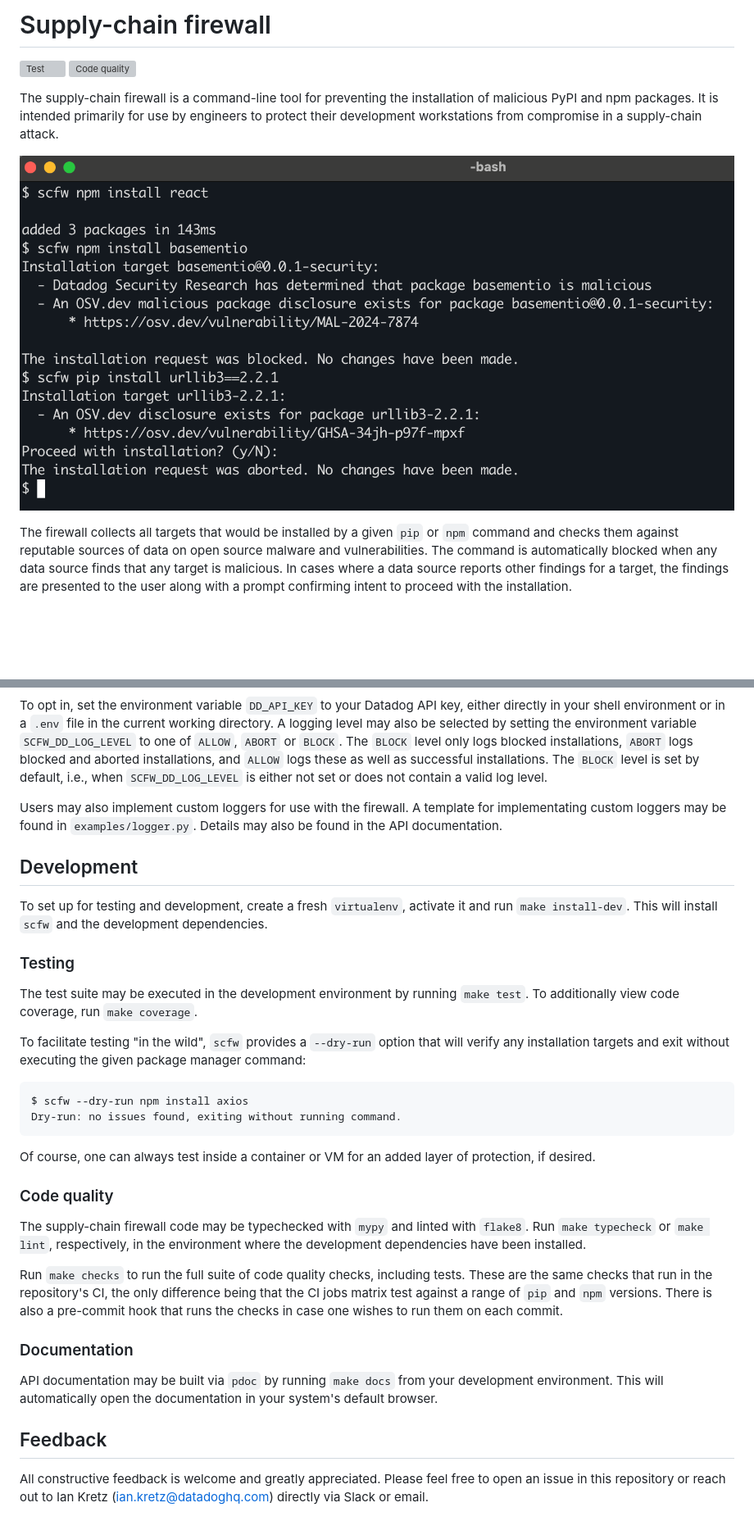
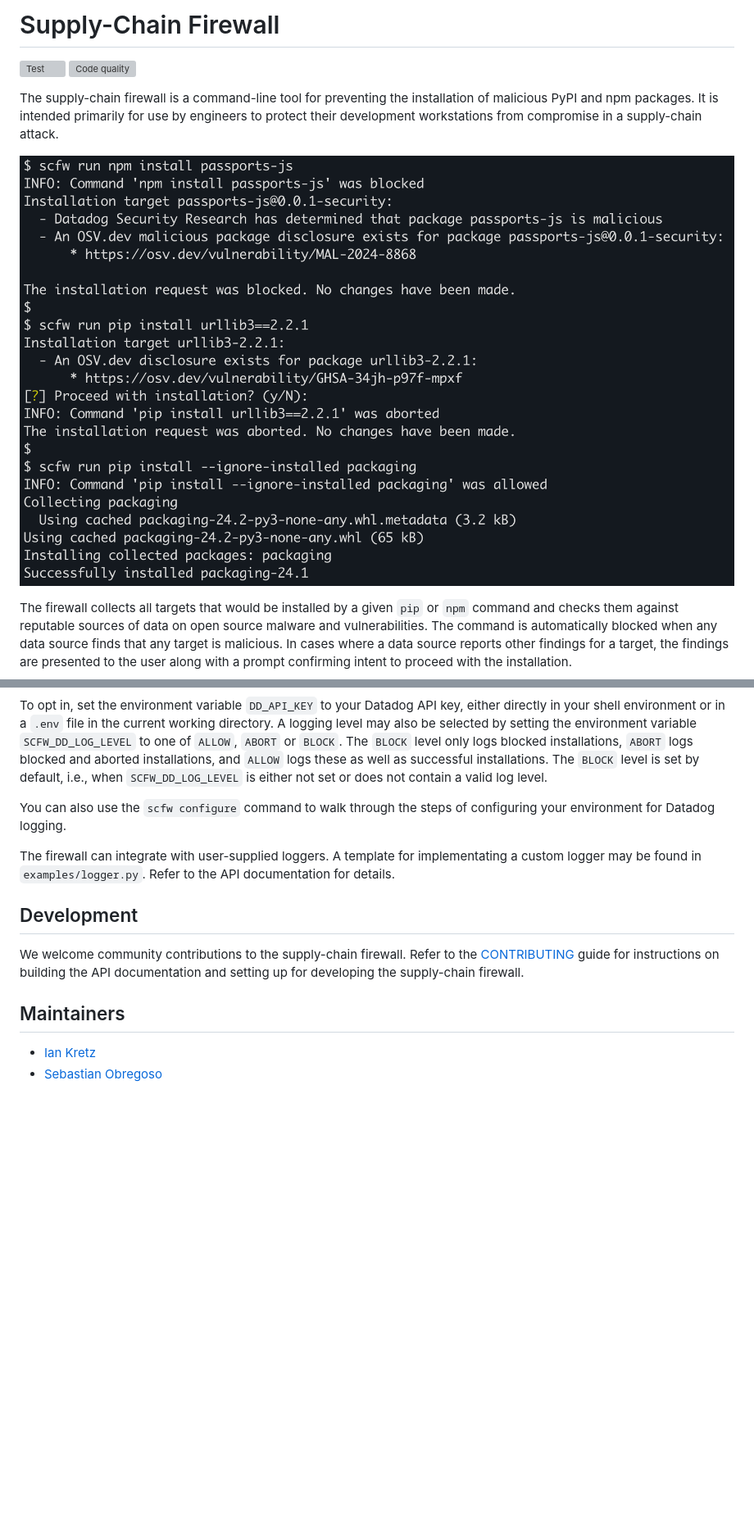
Before and after one commit to DataDog/supply-chain-firewall, a Markdown page: README.md, 2 parts joined by grey strips. Shown: that part at 82% size. GitHub-like rendering; pictures changed too: images/demo.png; blank space fills up the shorter version; grey boxes are pictures that could not be loaded.

Commit message:
[SECRES-2569] Add a subcommand to configure the firewall environment (#31)

````diff
--- a/README.md
+++ b/README.md
@@ -1,4 +1,4 @@
-# Supply-chain firewall
+# Supply-Chain Firewall
 
 ![Test](https://github.com/DataDog/supply-chain-firewall/actions/workflows/test.yaml/badge.svg)
 ![Code quality](https://github.com/DataDog/supply-chain-firewall/actions/workflows/code_quality.yaml/badge.svg)
@@ -78,35 +74,15 @@ The supply-chain firewall can optionally send logs of blocked and successful ins
 
 To opt in, set the environment variable `DD_API_KEY` to your Datadog API key, either directly in your shell environment or in a `.env` file in the current working directory.  A logging level may also be selected by setting the environment variable `SCFW_DD_LOG_LEVEL` to one of `ALLOW`, `ABORT` or `BLOCK`.  The `BLOCK` level only logs blocked installations, `ABORT` logs blocked and aborted installations, and `ALLOW` logs these as well as successful installations.  The `BLOCK` level is set by default, i.e., when `SCFW_DD_LOG_LEVEL` is either not set or does not contain a valid log level.
 
-Users may also implement custom loggers for use with the firewall. A template for implementating custom loggers may be found in `examples/logger.py`. Details may also be found in the API documentation.
+You can also use the `scfw configure` command to walk through the steps of configuring your environment for Datadog logging.
+
+The firewall can integrate with user-supplied loggers.  A template for implementating a custom logger may be found in `examples/logger.py`. Refer to the API documentation for details.
 
 ## Development
 
-To set up for testing and development, create a fresh `virtualenv`, activate it and run `make install-dev`.  This will install `scfw` and the development dependencies.
+We welcome community contributions to the supply-chain firewall.  Refer to the [CONTRIBUTING](./CONTRIBUTING.md) guide for instructions on building the API documentation and setting up for developing the supply-chain firewall.
 
-### Testing
+## Maintainers
 
-The test suite may be executed in the development environment by running `make test`.  To additionally view code coverage, run `make coverage`.
-
-To facilitate testing "in the wild", `scfw` provides a `--dry-run` option that will verify any installation targets and exit without executing the given package manager command:
-
-```
-$ scfw --dry-run npm install axios
-Dry-run: no issues found, exiting without running command.
-```
-
-Of course, one can always test inside a container or VM for an added layer of protection, if desired.
-
-### Code quality
-
-The supply-chain firewall code may be typechecked with `mypy` and linted with `flake8`.  Run `make typecheck` or `make lint`, respectively, in the environment where the development dependencies have been installed.
-
-Run `make checks` to run the full suite of code quality checks, including tests.  These are the same checks that run in the repository's CI, the only difference being that the CI jobs matrix test against a range of `pip` and `npm` versions.  There is also a pre-commit hook that runs the checks in case one wishes to run them on each commit.
-
-### Documentation
-
-API documentation may be built via `pdoc` by running `make docs` from your development environment.  This will automatically open the documentation in your system's default browser.
-
-## Feedback
-
-All constructive feedback is welcome and greatly appreciated.  Please feel free to open an issue in this repository or reach out to Ian Kretz (ian.kretz@datadoghq.com) directly via Slack or email.
+- [Ian Kretz](https://github.com/ikretz)
+- [Sebastian Obregoso](https://www.linkedin.com/in/sebastianobregoso/)
````
Also changed, not shown: other parts of README.md (+16 -20 lines), 10 other files.
